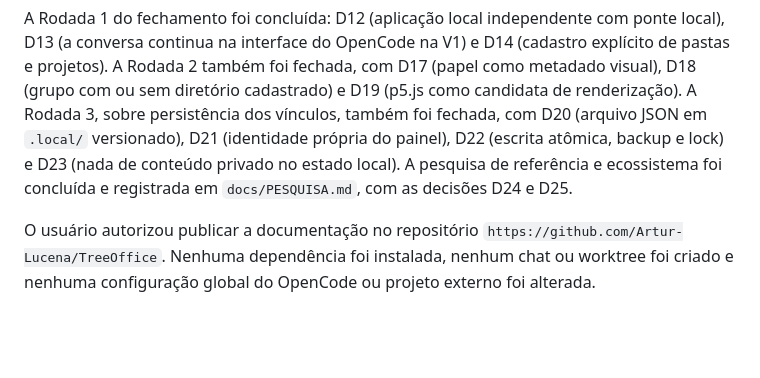
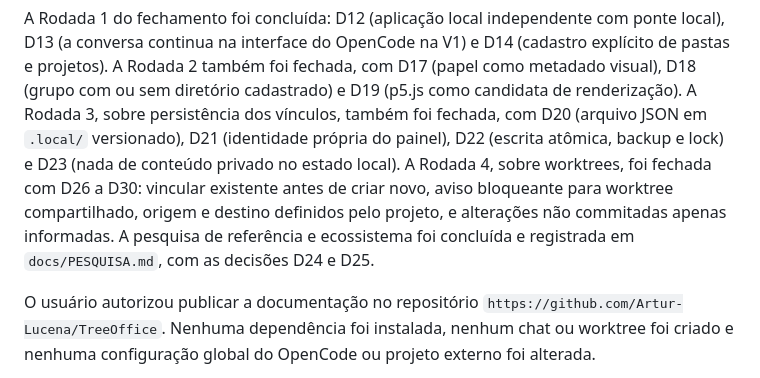
Before and after one commit to Artur-Lucena/TreeOffice, a Markdown page: CONTEXTO-PROJETO.md, the part around the change. GitHub-like rendering; blank space fills up the shorter version.

```diff
--- a/CONTEXTO-PROJETO.md
+++ b/CONTEXTO-PROJETO.md
@@ -25,7 +25,10 @@ D17 (papel como metadado visual), D18 (grupo com ou sem diretório cadastrado) e
 D19 (p5.js como candidata de renderização). A Rodada 3, sobre persistência dos vínculos, também foi fechada, com D20
 (arquivo JSON em `.local/` versionado), D21 (identidade própria do painel),
 D22 (escrita atômica, backup e lock) e D23 (nada de conteúdo privado no estado
-local). A pesquisa de referência e ecossistema foi concluída e registrada em
+local). A Rodada 4, sobre worktrees, foi fechada com D26 a D30: vincular
+existente antes de criar novo, aviso bloqueante para worktree compartilhado,
+origem e destino definidos pelo projeto, e alterações não commitadas apenas
+informadas. A pesquisa de referência e ecossistema foi concluída e registrada em
 `docs/PESQUISA.md`, com as decisões D24 e D25.
 
 O usuário autorizou publicar a documentação no repositório
```
Also changed, not shown: docs/DECISOES.md (+6 -1 lines), docs/PLANEJAMENTO.md (+16 -4 lines).
